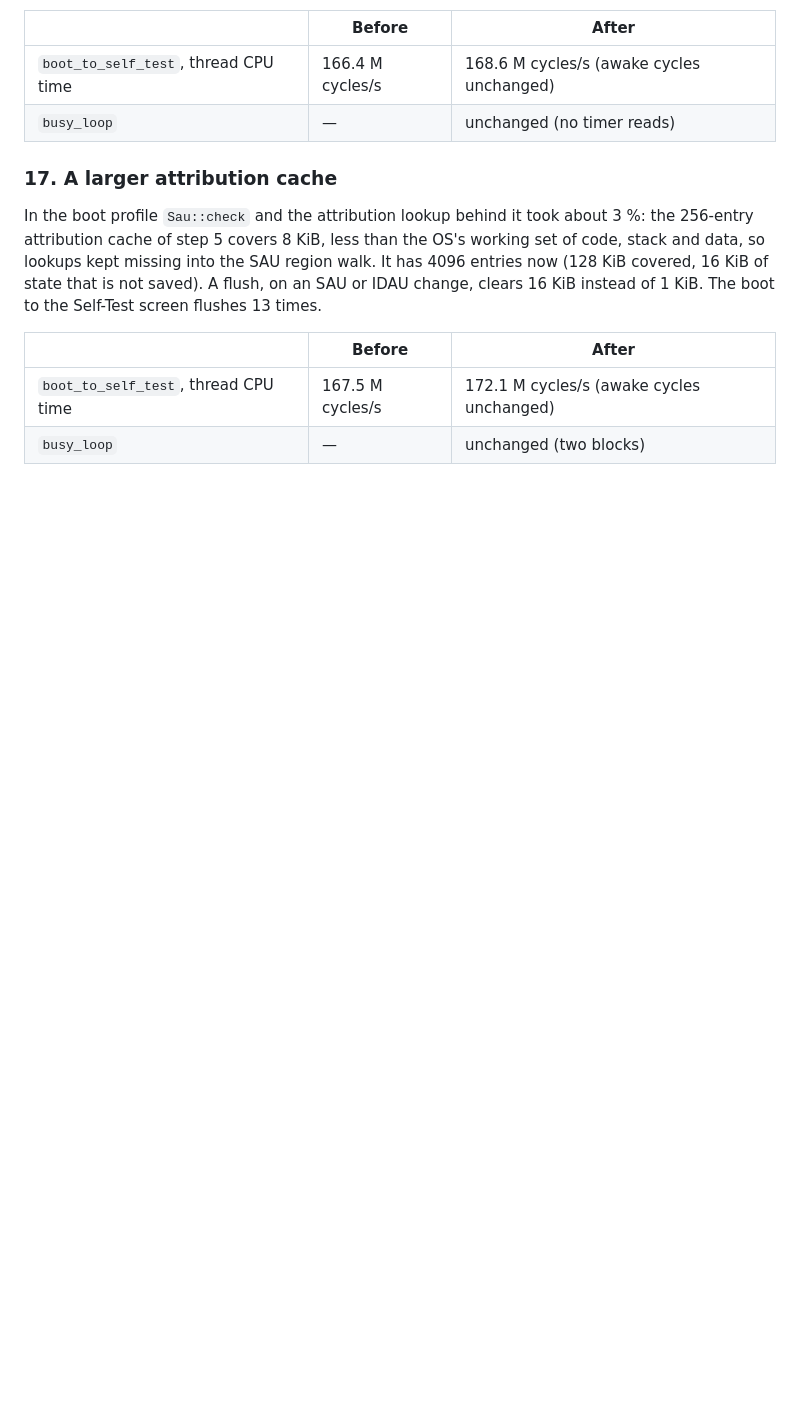
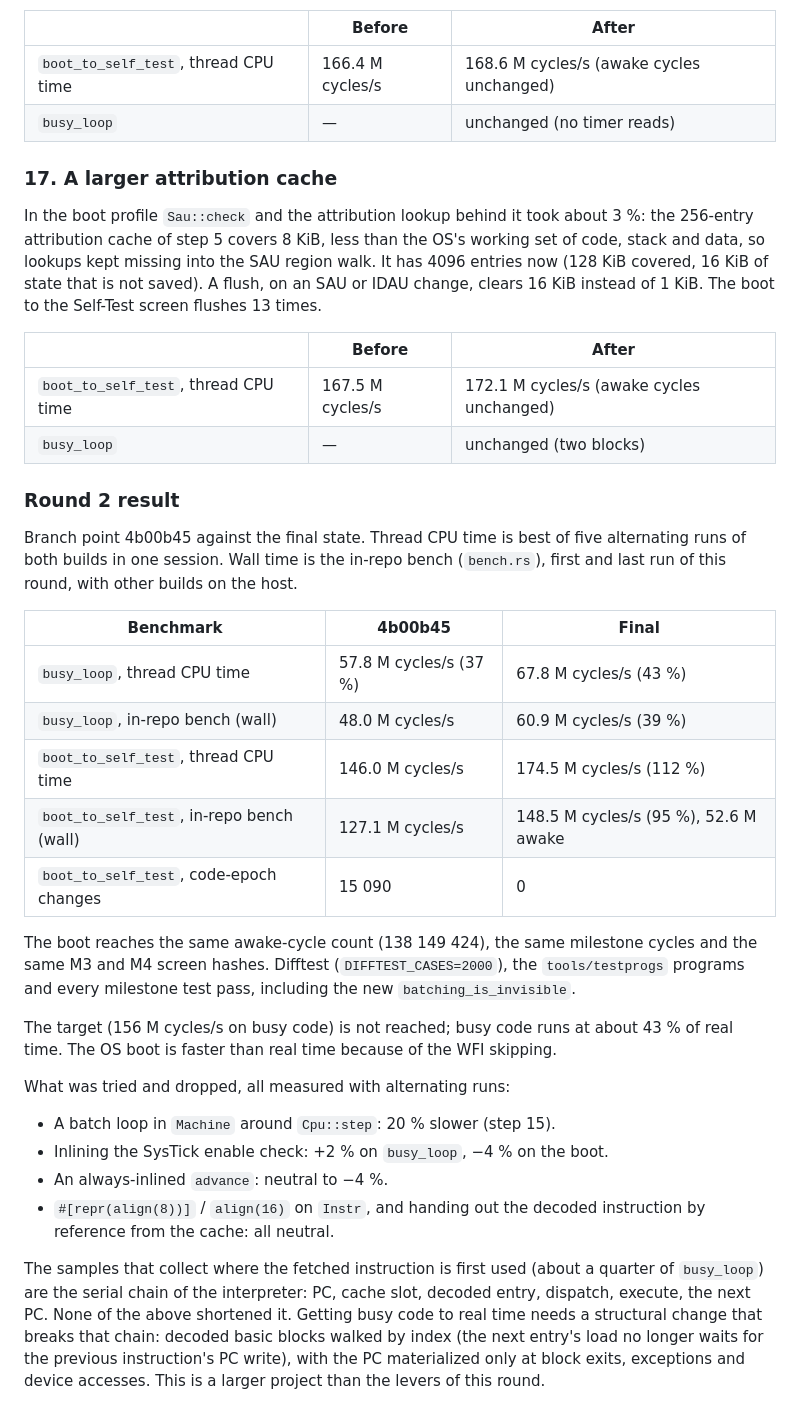
Before and after one commit to connerglover/ti84evo-emu, a Markdown page: docs/perf.md, the part around the change. Drawn GitHub-style; blank space fills up the shorter version.

Commit message:
docs(perf): round 2 final numbers and what remains
Co-Authored-By: Claude Opus 5.5 <noreply@anthropic.com>

```diff
--- a/docs/perf.md
+++ b/docs/perf.md
@@ -371,3 +371,39 @@ clears 16 KiB instead of 1 KiB. The boot to the Self-Test screen flushes 13 time
 |---|---|---|
 | `boot_to_self_test`, thread CPU time | 167.5 M cycles/s | 172.1 M cycles/s (awake cycles unchanged) |
 | `busy_loop` | — | unchanged (two blocks) |
+
+### Round 2 result
+
+Branch point 4b00b45 against the final state. Thread CPU time is best of five alternating runs
+of both builds in one session. Wall time is the in-repo bench (`bench.rs`), first and last run
+of this round, with other builds on the host.
+
+| Benchmark | 4b00b45 | Final |
+|---|---|---|
+| `busy_loop`, thread CPU time | 57.8 M cycles/s (37 %) | 67.8 M cycles/s (43 %) |
+| `busy_loop`, in-repo bench (wall) | 48.0 M cycles/s | 60.9 M cycles/s (39 %) |
+| `boot_to_self_test`, thread CPU time | 146.0 M cycles/s | 174.5 M cycles/s (112 %) |
+| `boot_to_self_test`, in-repo bench (wall) | 127.1 M cycles/s | 148.5 M cycles/s (95 %), 52.6 M awake |
+| `boot_to_self_test`, code-epoch changes | 15 090 | 0 |
+
+The boot reaches the same awake-cycle count (138 149 424), the same milestone cycles and the
+same M3 and M4 screen hashes. Difftest (`DIFFTEST_CASES=2000`), the `tools/testprogs`
+programs and every milestone test pass, including the new `batching_is_invisible`.
+
+The target (156 M cycles/s on busy code) is not reached; busy code runs at about 43 % of real
+time. The OS boot is faster than real time because of the WFI skipping.
+
+What was tried and dropped, all measured with alternating runs:
+- A batch loop in `Machine` around `Cpu::step`: 20 % slower (step 15).
+- Inlining the SysTick enable check: +2 % on `busy_loop`, −4 % on the boot.
+- An always-inlined `advance`: neutral to −4 %.
+- `#[repr(align(8))]` / `align(16)` on `Instr`, and handing out the decoded instruction by
+  reference from the cache: all neutral.
+
+The samples that collect where the fetched instruction is first used (about a quarter of
+`busy_loop`) are the serial chain of the interpreter: PC, cache slot, decoded entry, dispatch,
+execute, the next PC. None of the above shortened it. Getting busy code to real time needs a
+structural change that breaks that chain: decoded basic blocks walked by index (the next
+entry's load no longer waits for the previous instruction's PC write), with the PC
+materialized only at block exits, exceptions and device accesses. This is a larger project
+than the levers of this round.
```
